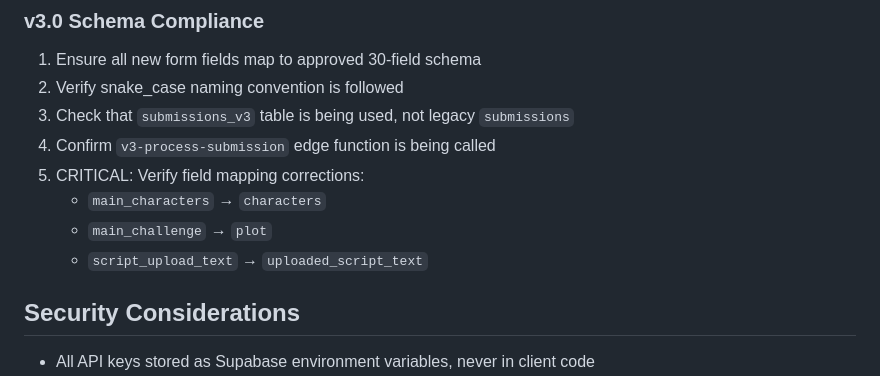
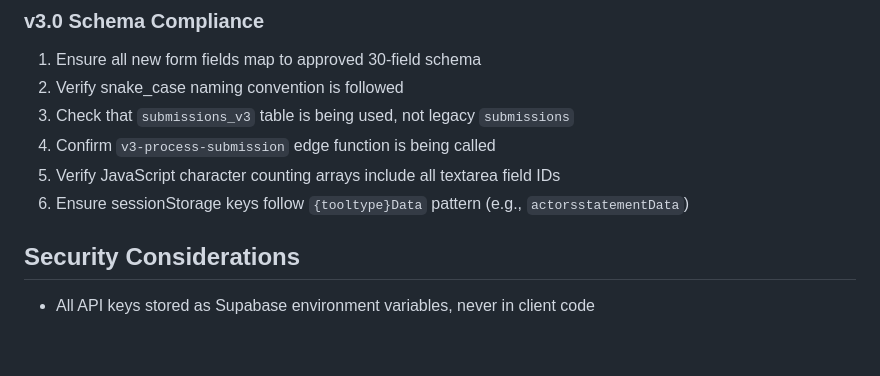
Before and after one commit to mikelfair/festival-ready, a Markdown page: CLAUDE.md, the part around one of its changes. Drawn GitHub-style; blank space fills up the shorter version.

```diff
--- a/CLAUDE.md
+++ b/CLAUDE.md
@@ -227,10 +234,8 @@ const response = await fetch(`${supabaseUrl}/rest/v1/submissions_v3`, {
 2. Verify snake_case naming convention is followed
 3. Check that `submissions_v3` table is being used, not legacy `submissions`
 4. Confirm `v3-process-submission` edge function is being called
-5. CRITICAL: Verify field mapping corrections:
-   - `main_characters` → `characters`
-   - `main_challenge` → `plot`
-   - `script_upload_text` → `uploaded_script_text`
+5. Verify JavaScript character counting arrays include all textarea field IDs
+6. Ensure sessionStorage keys follow `{tooltype}Data` pattern (e.g., `actorsstatementData`)
 
 ## Security Considerations
 
```
Also changed, not shown: other parts of CLAUDE.md (+34 -27 lines).
